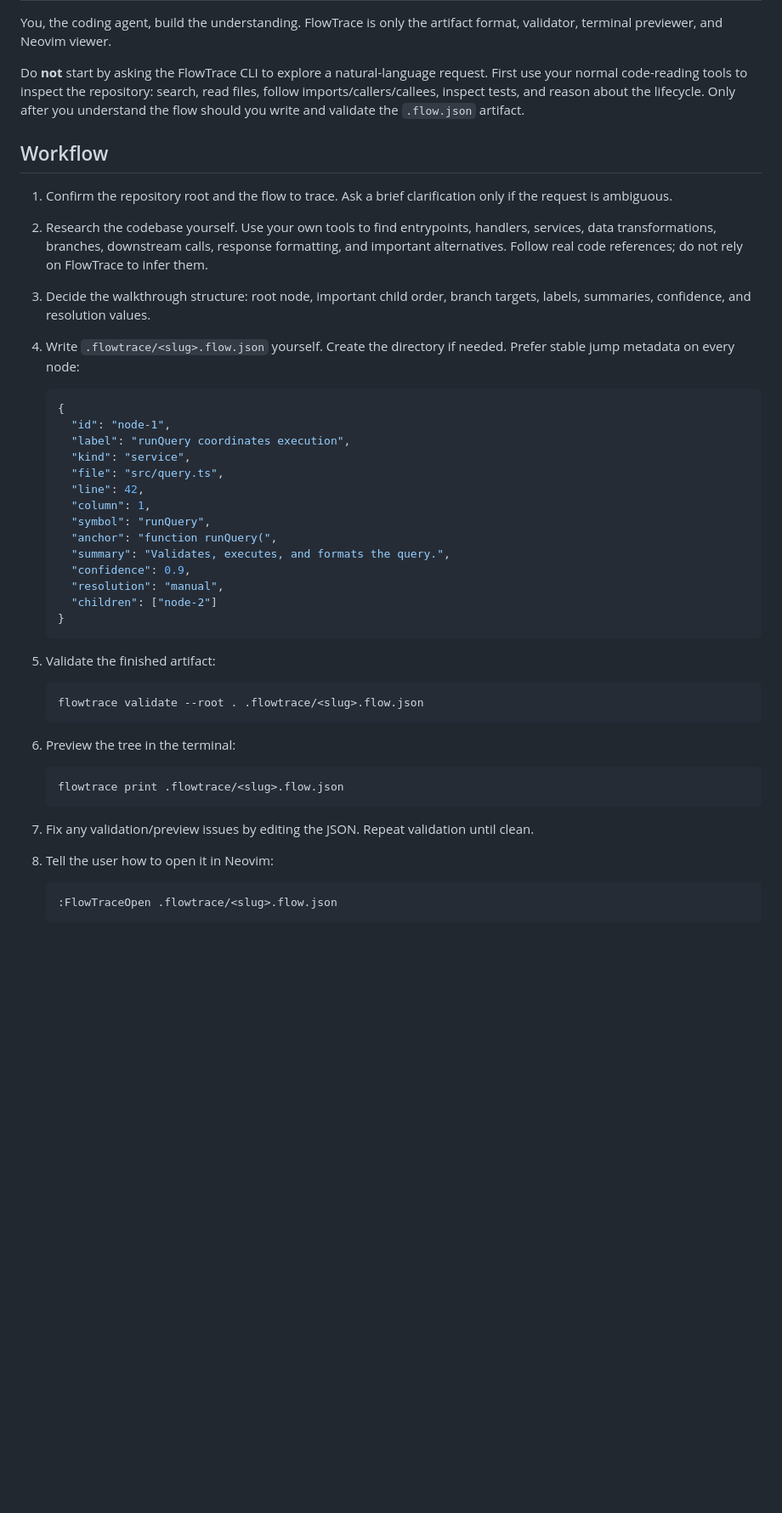
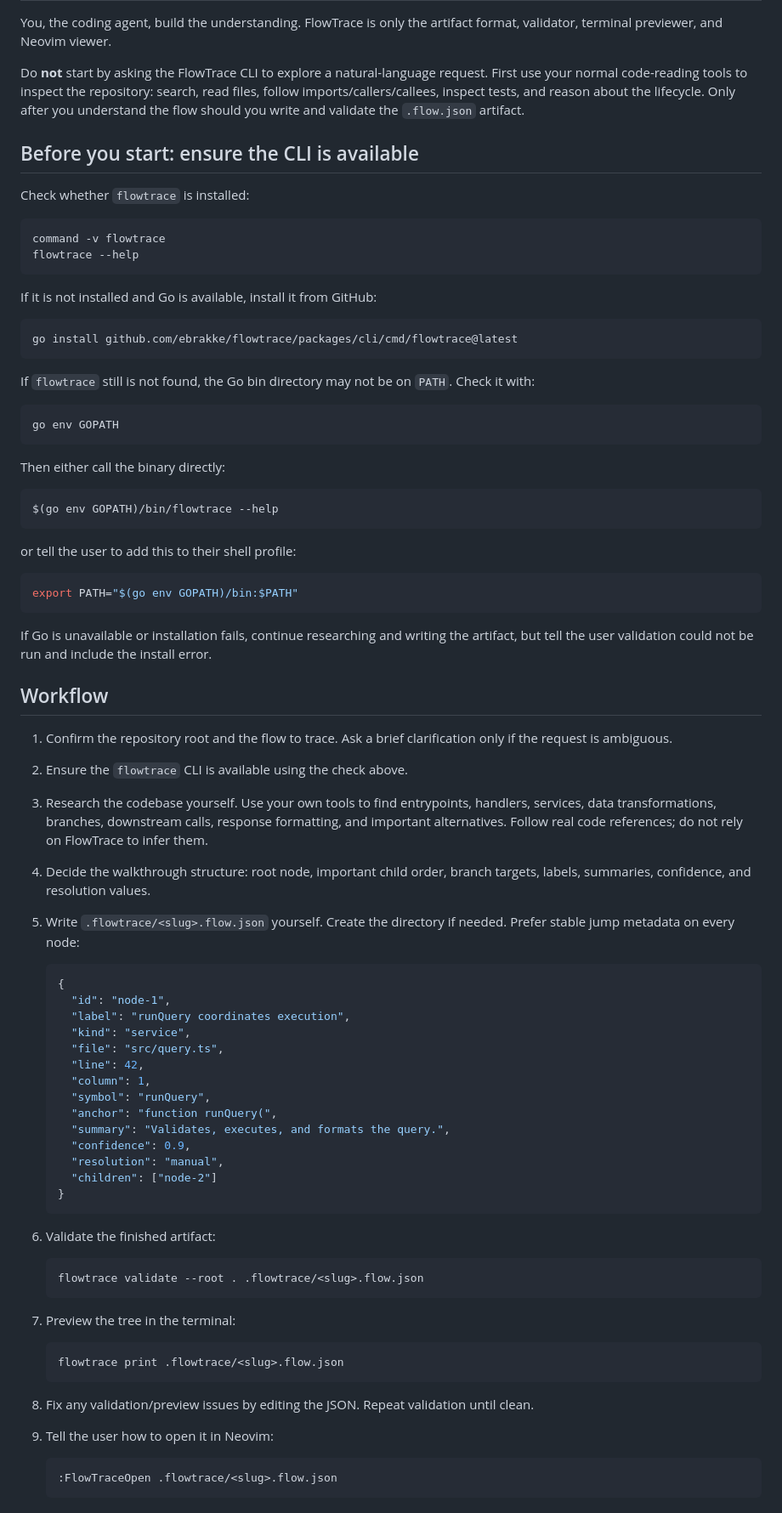
Before and after one commit to ebrakke/flowtrace, a Markdown page: skills/flowtrace/SKILL.md, the part around the change. Shown at 85% size. GitHub-like rendering; blank space fills up the shorter version.

Commit message:
Add FlowTrace CLI install check to skill

````diff
--- a/skills/flowtrace/SKILL.md
+++ b/skills/flowtrace/SKILL.md
@@ -20,12 +20,48 @@ You, the coding agent, build the understanding. FlowTrace is only the artifact f
 
 Do **not** start by asking the FlowTrace CLI to explore a natural-language request. First use your normal code-reading tools to inspect the repository: search, read files, follow imports/callers/callees, inspect tests, and reason about the lifecycle. Only after you understand the flow should you write and validate the `.flow.json` artifact.
 
+## Before you start: ensure the CLI is available
+
+Check whether `flowtrace` is installed:
+
+```bash
+command -v flowtrace
+flowtrace --help
+```
+
+If it is not installed and Go is available, install it from GitHub:
+
+```bash
+go install github.com/ebrakke/flowtrace/packages/cli/cmd/flowtrace@latest
+```
+
+If `flowtrace` still is not found, the Go bin directory may not be on `PATH`. Check it with:
+
+```bash
+go env GOPATH
+```
+
+Then either call the binary directly:
+
+```bash
+$(go env GOPATH)/bin/flowtrace --help
+```
+
+or tell the user to add this to their shell profile:
+
+```bash
+export PATH="$(go env GOPATH)/bin:$PATH"
+```
+
+If Go is unavailable or installation fails, continue researching and writing the artifact, but tell the user validation could not be run and include the install error.
+
 ## Workflow
 
 1. Confirm the repository root and the flow to trace. Ask a brief clarification only if the request is ambiguous.
-2. Research the codebase yourself. Use your own tools to find entrypoints, handlers, services, data transformations, branches, downstream calls, response formatting, and important alternatives. Follow real code references; do not rely on FlowTrace to infer them.
-3. Decide the walkthrough structure: root node, important child order, branch targets, labels, summaries, confidence, and resolution values.
-4. Write `.flowtrace/<slug>.flow.json` yourself. Create the directory if needed. Prefer stable jump metadata on every node:
+2. Ensure the `flowtrace` CLI is available using the check above.
+3. Research the codebase yourself. Use your own tools to find entrypoints, handlers, services, data transformations, branches, downstream calls, response formatting, and important alternatives. Follow real code references; do not rely on FlowTrace to infer them.
+4. Decide the walkthrough structure: root node, important child order, branch targets, labels, summaries, confidence, and resolution values.
+5. Write `.flowtrace/<slug>.flow.json` yourself. Create the directory if needed. Prefer stable jump metadata on every node:
 
    ```json
    {
@@ -44,20 +80,20 @@ Do **not** start by asking the FlowTrace CLI to explore a natural-language reque
    }
    ```
 
-5. Validate the finished artifact:
+6. Validate the finished artifact:
 
    ```bash
    flowtrace validate --root . .flowtrace/<slug>.flow.json
    ```
 
-6. Preview the tree in the terminal:
+7. Preview the tree in the terminal:
 
    ```bash
    flowtrace print .flowtrace/<slug>.flow.json
    ```
 
-7. Fix any validation/preview issues by editing the JSON. Repeat validation until clean.
-8. Tell the user how to open it in Neovim:
+8. Fix any validation/preview issues by editing the JSON. Repeat validation until clean.
+9. Tell the user how to open it in Neovim:
 
    ```vim
    :FlowTraceOpen .flowtrace/<slug>.flow.json
````
